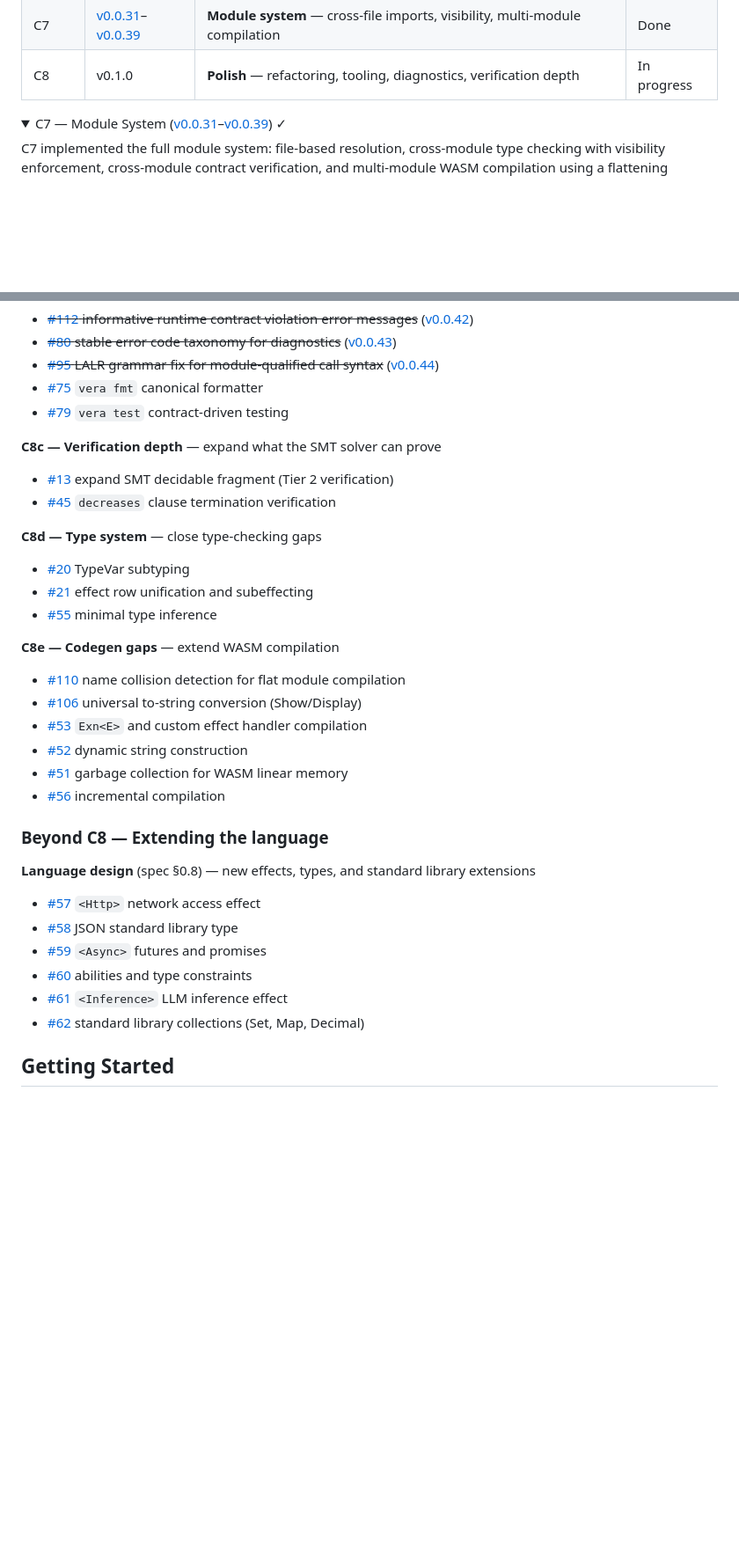
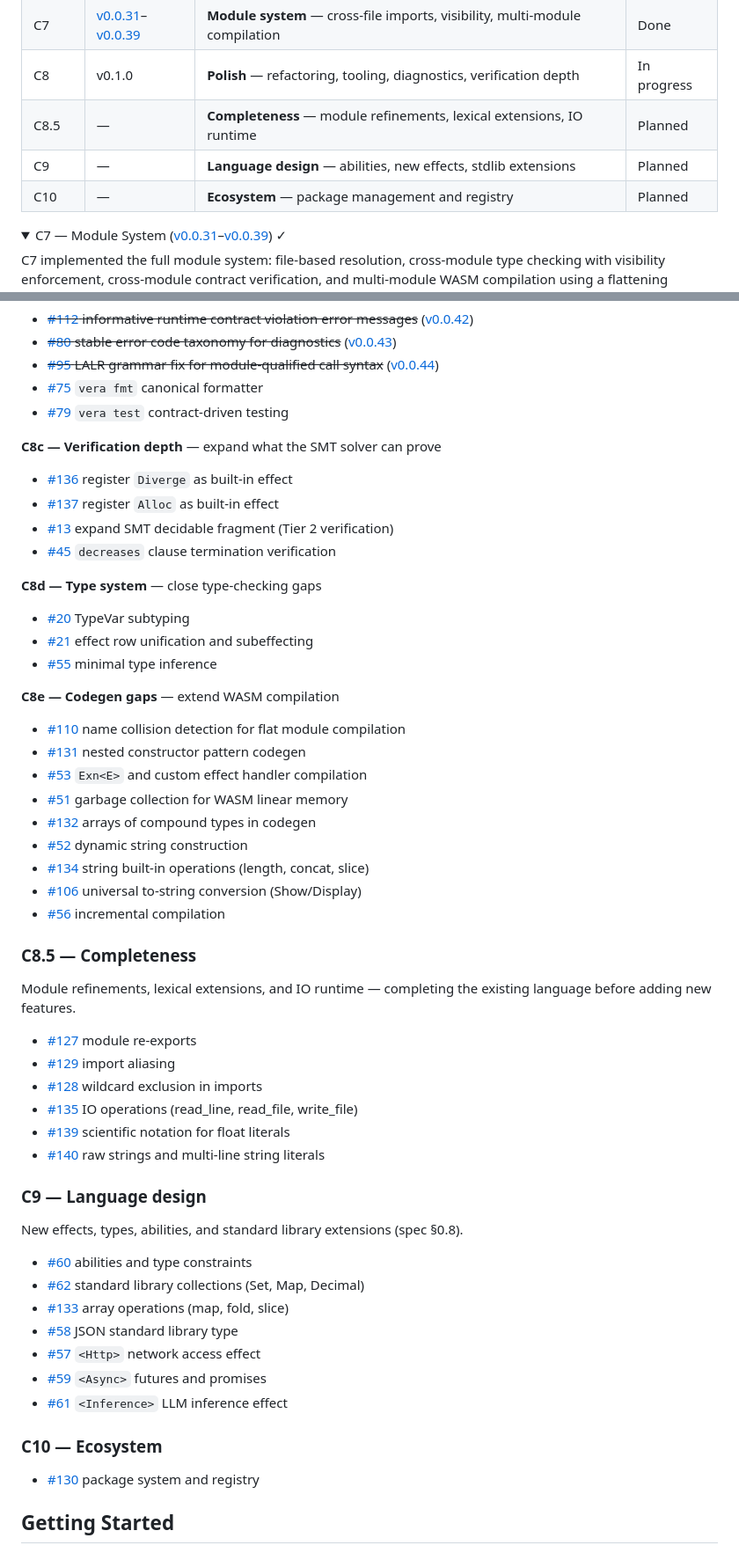
Before and after one commit to aallan/vera, a Markdown page: README.md, 2 parts joined by grey strips. Shown at 88% size. Rendered like a GitHub page; folded sections open; blank space fills up the shorter version.

Commit message:
Restructure roadmap: reorder C8, add C8.5/C9/C10 phases
- Reorder C8c by dependency: Diverge/Alloc registration before SMT/termination
- Reorder C8e by dependency chain: GC, strings, Show/Display
- Add new issues to C8c (#136, #137) and C8e (#131, #132, #134)
- Add C8.5 (Completeness): module refinements, lexical extensions, IO runtime
- Rename Beyond C8 to C9 (Language design), reorder by dependency
- Add C10 (Ecosystem): package system
- Update roadmap table with C8.5, C9, C10 rows

Co-Authored-By: Claude <noreply@anthropic.invalid>

```diff
--- a/README.md
+++ b/README.md
@@ -176,6 +176,9 @@ Development follows an **interleaved spiral** — each phase adds a complete com
 | C6.5 | [v0.0.25](https://github.com/aallan/vera/releases/tag/v0.0.25)–[v0.0.30](https://github.com/aallan/vera/releases/tag/v0.0.30) | **Codegen cleanup** — handler fixes, missing operators, String/Array support | Done |
 | C7 | [v0.0.31](https://github.com/aallan/vera/releases/tag/v0.0.31)–[v0.0.39](https://github.com/aallan/vera/releases/tag/v0.0.39) | **Module system** — cross-file imports, visibility, multi-module compilation | Done |
 | C8 | v0.1.0 | **Polish** — refactoring, tooling, diagnostics, verification depth | In progress |
+| C8.5 | — | **Completeness** — module refinements, lexical extensions, IO runtime | Planned |
+| C9 | — | **Language design** — abilities, new effects, stdlib extensions | Planned |
+| C10 | — | **Ecosystem** — package management and registry | Planned |
 
 <details>
 <summary>C7 — Module System (<a href="https://github.com/aallan/vera/releases/tag/v0.0.31">v0.0.31</a>–<a href="https://github.com/aallan/vera/releases/tag/v0.0.39">v0.0.39</a>) ✓</summary>
@@ -252,6 +255,8 @@ C8 addresses the accumulated technical debt and UX gaps before v0.1.0. Open issu
 
 **C8c — Verification depth** — expand what the SMT solver can prove
 
+- [#136](https://github.com/aallan/vera/issues/136) register `Diverge` as built-in effect
+- [#137](https://github.com/aallan/vera/issues/137) register `Alloc` as built-in effect
 - [#13](https://github.com/aallan/vera/issues/13) expand SMT decidable fragment (Tier 2 verification)
 - [#45](https://github.com/aallan/vera/issues/45) `decreases` clause termination verification
 
@@ -264,22 +269,41 @@ C8 addresses the accumulated technical debt and UX gaps before v0.1.0. Open issu
 **C8e — Codegen gaps** — extend WASM compilation
 
 - [#110](https://github.com/aallan/vera/issues/110) name collision detection for flat module compilation
+- [#131](https://github.com/aallan/vera/issues/131) nested constructor pattern codegen
+- [#53](https://github.com/aallan/vera/issues/53) `Exn<E>` and custom effect handler compilation
+- [#51](https://github.com/aallan/vera/issues/51) garbage collection for WASM linear memory
+- [#132](https://github.com/aallan/vera/issues/132) arrays of compound types in codegen
+- [#52](https://github.com/aallan/vera/issues/52) dynamic string construction
+- [#134](https://github.com/aallan/vera/issues/134) string built-in operations (length, concat, slice)
 - [#106](https://github.com/aallan/vera/issues/106) universal to-string conversion (Show/Display)
-- [#53](https://github.com/aallan/vera/issues/53) `Exn<E>` and custom effect handler compilation
-- [#52](https://github.com/aallan/vera/issues/52) dynamic string construction
-- [#51](https://github.com/aallan/vera/issues/51) garbage collection for WASM linear memory
 - [#56](https://github.com/aallan/vera/issues/56) incremental compilation
 
-### Beyond C8 — Extending the language
+### C8.5 — Completeness
 
-**Language design** (spec §0.8) — new effects, types, and standard library extensions
+Module refinements, lexical extensions, and IO runtime — completing the existing language before adding new features.
 
+- [#127](https://github.com/aallan/vera/issues/127) module re-exports
+- [#129](https://github.com/aallan/vera/issues/129) import aliasing
+- [#128](https://github.com/aallan/vera/issues/128) wildcard exclusion in imports
+- [#135](https://github.com/aallan/vera/issues/135) IO operations (read_line, read_file, write_file)
+- [#139](https://github.com/aallan/vera/issues/139) scientific notation for float literals
+- [#140](https://github.com/aallan/vera/issues/140) raw strings and multi-line string literals
+
+### C9 — Language design
+
+New effects, types, abilities, and standard library extensions (spec §0.8).
+
+- [#60](https://github.com/aallan/vera/issues/60) abilities and type constraints
+- [#62](https://github.com/aallan/vera/issues/62) standard library collections (Set, Map, Decimal)
+- [#133](https://github.com/aallan/vera/issues/133) array operations (map, fold, slice)
+- [#58](https://github.com/aallan/vera/issues/58) JSON standard library type
 - [#57](https://github.com/aallan/vera/issues/57) `<Http>` network access effect
-- [#58](https://github.com/aallan/vera/issues/58) JSON standard library type
 - [#59](https://github.com/aallan/vera/issues/59) `<Async>` futures and promises
-- [#60](https://github.com/aallan/vera/issues/60) abilities and type constraints
 - [#61](https://github.com/aallan/vera/issues/61) `<Inference>` LLM inference effect
-- [#62](https://github.com/aallan/vera/issues/62) standard library collections (Set, Map, Decimal)
+
+### C10 — Ecosystem
+
+- [#130](https://github.com/aallan/vera/issues/130) package system and registry
 
 ## Getting Started
 
```
